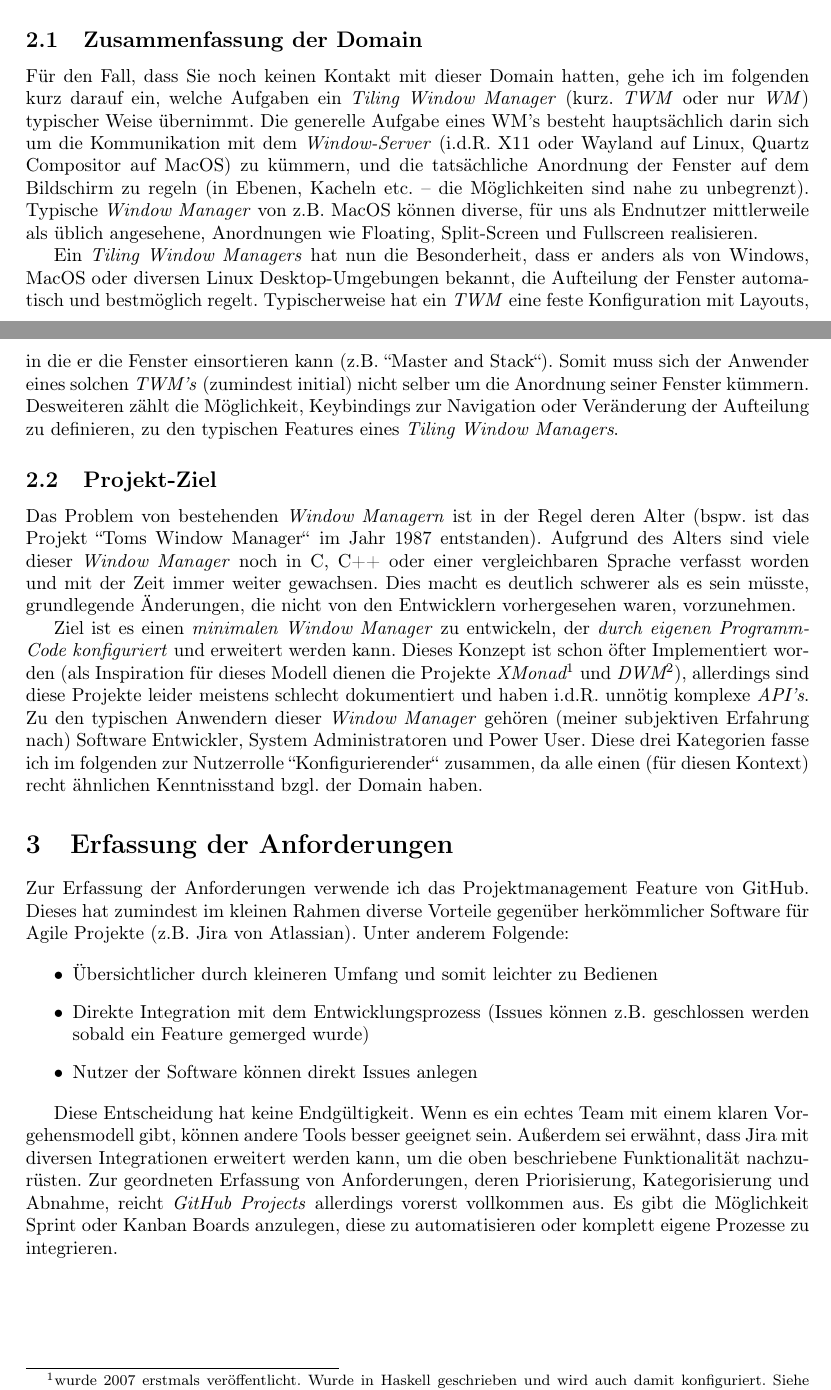
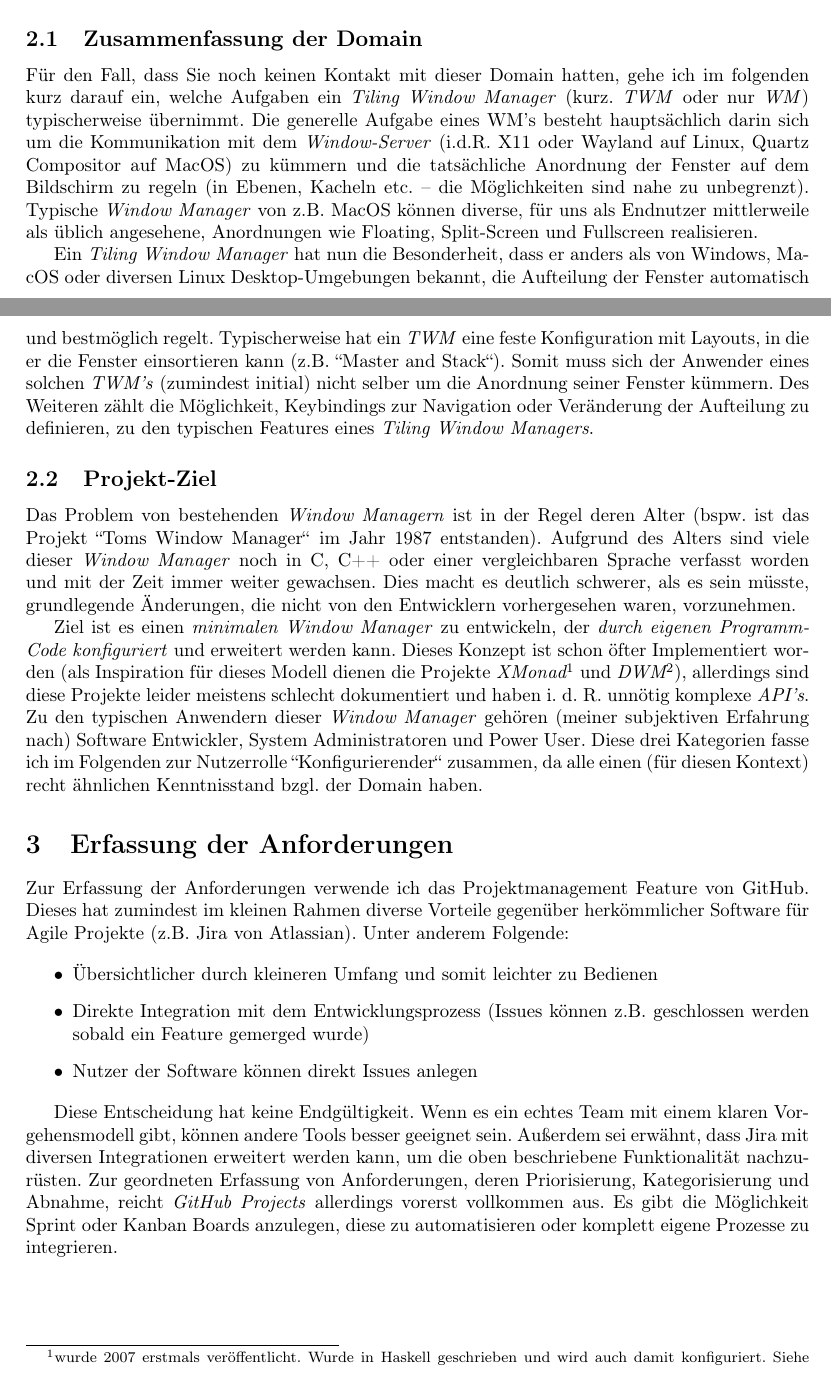
Before and after one commit to mara-schulke/thb, a LaTeX problem sheet (softwaretechnik/assignments/requirements-engineering/requirements-engineering.tex): two parts of pages 3 and 4 of 9, joined at a grey line, cut so that both start at the same text. Compiled offline with pdfLaTeX.

Commit message:
fix swt typos

```diff
--- a/softwaretechnik/assignments/requirements-engineering/requirements-engineering.tex
+++ b/softwaretechnik/assignments/requirements-engineering/requirements-engineering.tex
@@ -88,17 +88,17 @@ und entwicklerfreundlicher ist als bestehende, vergleichbare Software.
 \subsection{Zusammenfassung der Domain}
 
 Für den Fall, dass Sie noch keinen Kontakt mit dieser Domain hatten, gehe ich im folgenden kurz darauf ein,
-welche Aufgaben ein \emph{Tiling Window Manager} (kurz. \emph{TWM} oder nur \emph{WM}) typischer Weise
+welche Aufgaben ein \emph{Tiling Window Manager} (kurz. \emph{TWM} oder nur \emph{WM}) typischerweise
 übernimmt. Die generelle Aufgabe eines WM's besteht hauptsächlich darin sich um die Kommunikation mit dem
-\emph{Window-Server} (i.d.R. X11 oder Wayland auf Linux, Quartz Compositor auf MacOS) zu kümmern, und die
+\emph{Window-Server} (i.d.R. X11 oder Wayland auf Linux, Quartz Compositor auf MacOS) zu kümmern und die
 tatsächliche Anordnung der Fenster auf dem Bildschirm zu regeln (in Ebenen, Kacheln etc. – die Möglichkeiten
 sind nahe zu unbegrenzt). Typische \emph{Window Manager} von z.B. MacOS können diverse, für uns als Endnutzer
 mittlerweile als üblich angesehene, Anordnungen wie Floating, Split-Screen und Fullscreen realisieren. \par
-Ein \emph{Tiling Window Managers} hat nun die Besonderheit, dass er anders als von Windows, MacOS oder diversen
+Ein \emph{Tiling Window Manager} hat nun die Besonderheit, dass er anders als von Windows, MacOS oder diversen
 Linux Desktop-Umgebungen bekannt, die Aufteilung der Fenster automatisch und bestmöglich regelt. Typischerweise
 hat ein \emph{TWM} eine feste Konfiguration mit Layouts, in die er die Fenster einsortieren kann (z.B. ``Master
 and Stack``). Somit muss sich der Anwender eines solchen \emph{TWM's} (zumindest initial) nicht selber um die
-Anordnung seiner Fenster kümmern. Desweiteren zählt die Möglichkeit, Keybindings zur Navigation oder Veränderung
+Anordnung seiner Fenster kümmern. Des Weiteren zählt die Möglichkeit, Keybindings zur Navigation oder Veränderung
 der Aufteilung zu definieren, zu den typischen Features eines \emph{Tiling Window Managers}.
 
 \subsection{Projekt-Ziel}
@@ -106,14 +106,14 @@ der Aufteilung zu definieren, zu den typischen Features eines \emph{Tiling Windo
 Das Problem von bestehenden \emph{Window Managern} ist in der Regel deren Alter (bspw. ist das Projekt ``Toms
 Window Manager`` im Jahr 1987 entstanden). Aufgrund des Alters sind viele dieser \emph{Window Manager} noch in
 C, C++ oder einer vergleichbaren Sprache verfasst worden und mit der Zeit immer weiter gewachsen. Dies macht es
-deutlich schwerer als es sein müsste, grundlegende Änderungen, die nicht von den Entwicklern vorhergesehen waren,
+deutlich schwerer, als es sein müsste, grundlegende Änderungen, die nicht von den Entwicklern vorhergesehen waren,
 vorzunehmen. \par
 Ziel ist es einen \emph{minimalen Window Manager} zu entwickeln, der \emph{durch eigenen Programm-Code konfiguriert}
 und erweitert werden kann. Dieses Konzept ist schon öfter Implementiert worden (als Inspiration für dieses Modell
 dienen die Projekte \emph{XMonad\footnotemark} und \emph{DWM\footnotemark}), allerdings sind diese Projekte leider
-meistens schlecht dokumentiert und haben i.d.R. unnötig komplexe \emph{API's}. Zu den typischen Anwendern dieser
+meistens schlecht dokumentiert und haben i. d. R. unnötig komplexe \emph{API's}. Zu den typischen Anwendern dieser
 \emph{Window Manager} gehören (meiner subjektiven Erfahrung nach) Software Entwickler, System Administratoren und
-Power User. Diese drei Kategorien fasse ich im folgenden zur Nutzerrolle ``Konfigurierender`` zusammen, da alle
+Power User. Diese drei Kategorien fasse ich im Folgenden zur Nutzerrolle ``Konfigurierender`` zusammen, da alle
 einen (für diesen Kontext) recht ähnlichen Kenntnisstand bzgl. der Domain haben.
 
 \footnotetext[1]{wurde 2007 erstmals veröffentlicht. Wurde in Haskell geschrieben und wird auch damit
```
Also changed, not shown: softwaretechnik/assignments/requirements-engineering/requirements-engineering.pdf.
